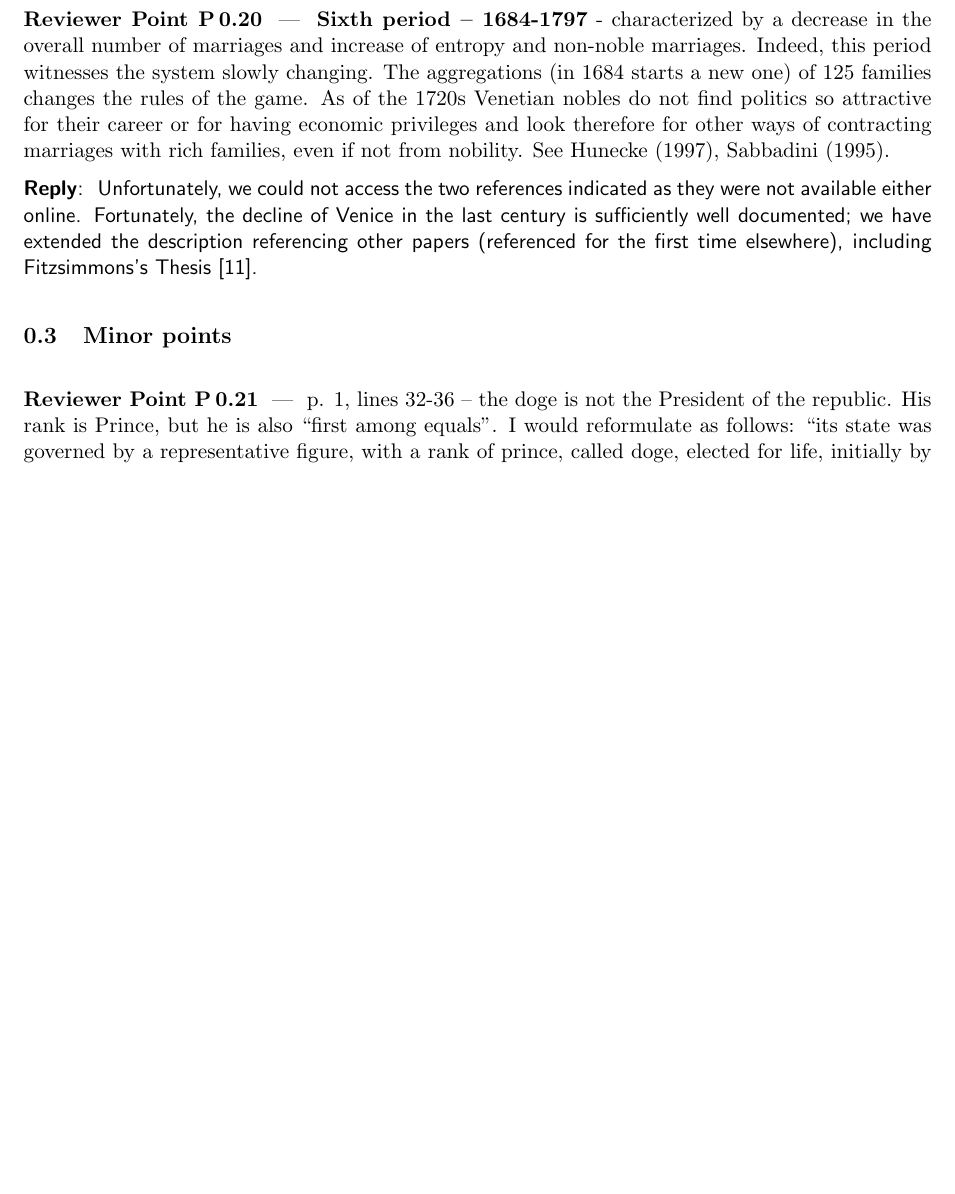
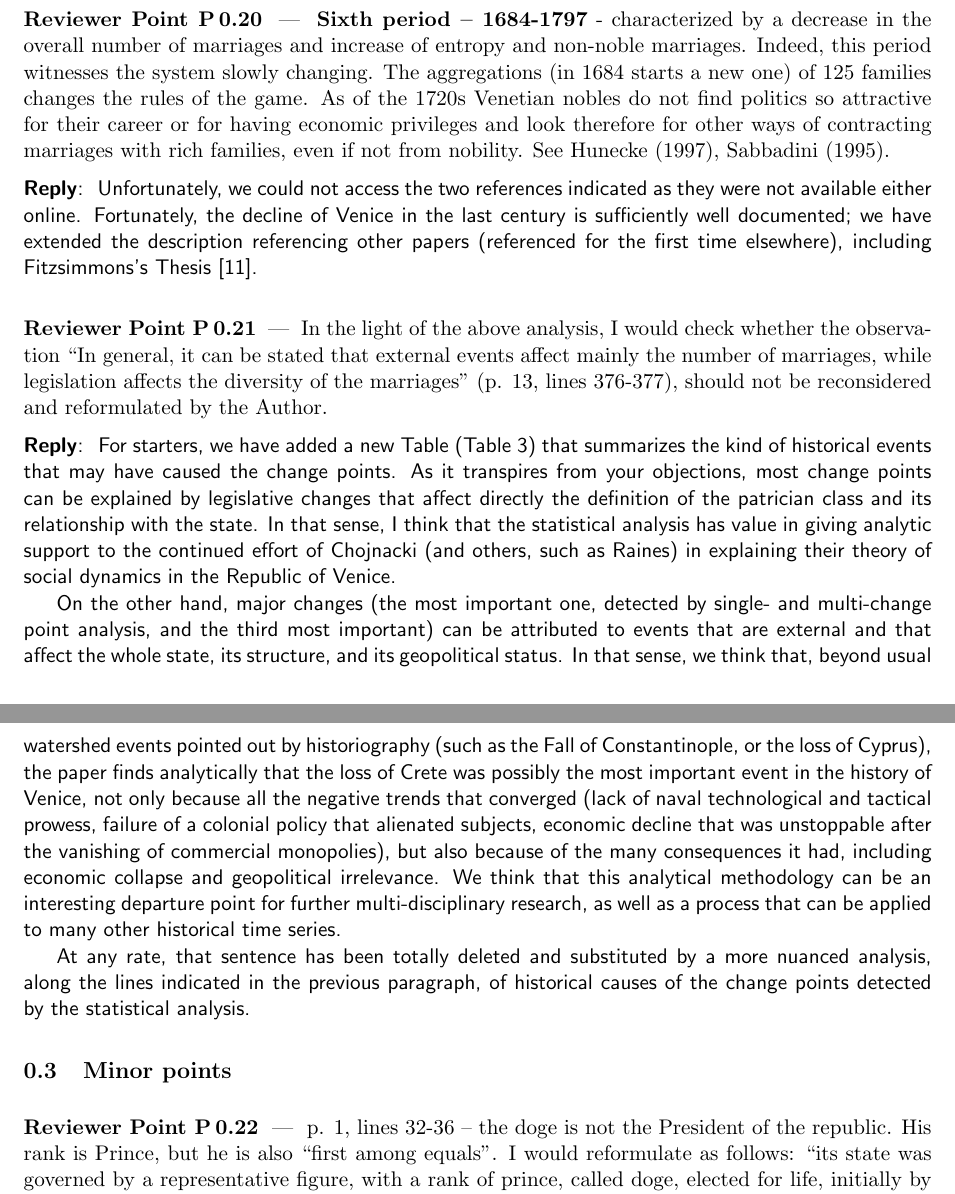
Before and after one commit to JJ/redes-venecia, a LaTeX document (letter-to-editors-mdpi-rev2.tex): part of page 7 of 9 before the commit and two parts of pages 7 and 8 of 9 after it, the two joined at a grey line, cut so that both start at the same text, the shorter picture padded with empty space. Compiled offline with pdfLaTeX.

Commit message:
closes #45 by totally rewriting the affirmation
also closes #44 because that had been done before

This is basically it for reviewer #2

```diff
--- a/letter-to-editors-mdpi-rev2.tex
+++ b/letter-to-editors-mdpi-rev2.tex
@@ -499,6 +499,44 @@ families which brings new blood into the Venetian nobility during the Cretan War
   Fitzsimmons's Thesis \cite{decline}.
 \end{reply}
 
+\begin{point}
+  In the light of the above analysis, I would check whether the observation “In
+  general, it can be stated that external events affect mainly the number of
+  marriages, while legislation affects the diversity of the marriages” (p. 13,
+  lines 376-377), should not be reconsidered and reformulated by the Author.
+\end{point}
+
+\begin{reply}
+  For starters, we have added a new Table (Table 3) that summarizes the kind of
+  historical events that may have caused the change points. As it transpires
+  from your objections, most change points can be explained by legislative
+  changes that affect directly the definition of the patrician class and its
+  relationship with the state. In that sense, I think that the statistical
+  analysis has value in giving analytic support to the continued effort of
+  Chojnacki (and others, such as Raines) in explaining their theory of social
+  dynamics in the Republic of Venice.
+
+  On the other hand, major changes (the most important one, detected by single-
+  and multi-change point analysis, and the third most important) can be
+  attributed to events that are external and that affect the whole state, its
+  structure, and its geopolitical status. In that sense, we think that, beyond
+  usual watershed events pointed out by historiography (such as the Fall of
+  Constantinople, or the loss of Cyprus), the paper finds analytically that the
+  loss of Crete was possibly the most important event in the history of Venice,
+  not only because all the negative trends that converged (lack of naval technological
+  and tactical prowess, failure of a colonial policy that alienated subjects,
+  economic decline that was unstoppable after the vanishing of commercial
+  monopolies), but also because of the many consequences it had, including
+  economic collapse and geopolitical irrelevance. We think that this analytical
+  methodology can be an interesting departure point for further
+  multi-disciplinary research, as well as a process that can be applied to many
+  other historical time series.
+
+  At any rate, that sentence has been totally deleted and substituted by a more
+  nuanced analysis, along the lines indicated in the previous paragraph, of
+  historical causes of the change points detected by the statistical analysis.
+\end{reply}
+
 \subsection{Minor points}
 
 \begin{point}
```
Also changed, not shown: letter-to-editors-mdpi-rev2.tex (2 more changed lines), 1 other file.
